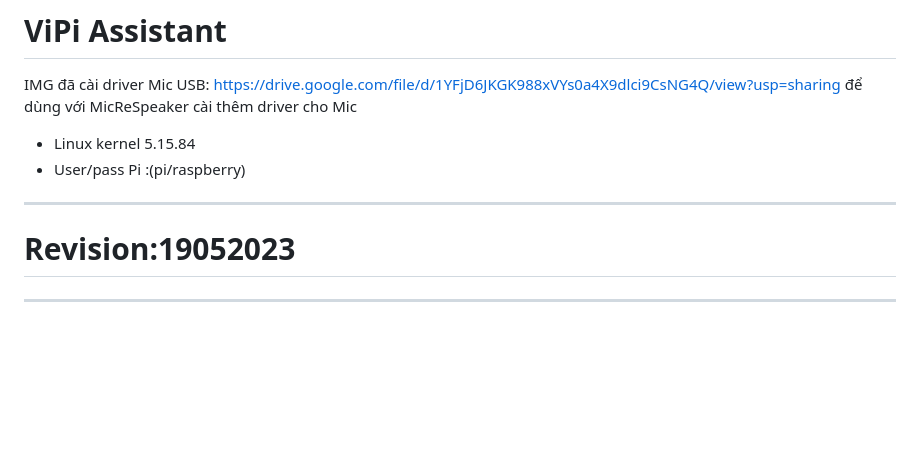
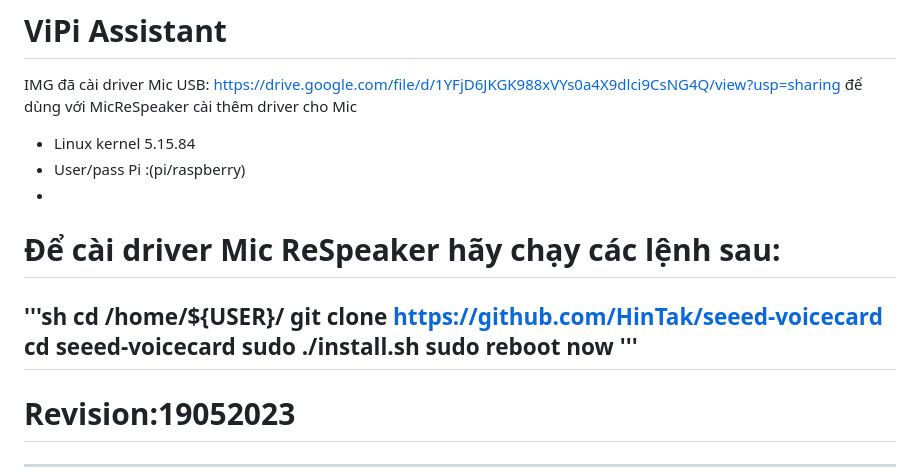
Before and after one commit to longhd2/ViPi, a Markdown page: README.md, the part around the change. Drawn GitHub-style; blank space fills up the shorter version.

```diff
--- a/README.md
+++ b/README.md
@@ -4,7 +4,15 @@ IMG đã cài driver Mic USB: https://drive.google.com/file/d/1YFjD6JKGK988xVYs0
 
  - Linux kernel 5.15.84
  - User/pass Pi :(pi/raspberry)
-
+ -
+# Để cài driver Mic ReSpeaker hãy chạy các lệnh sau:
+'''sh
+cd /home/${USER}/
+git clone https://github.com/HinTak/seeed-voicecard
+cd seeed-voicecard
+sudo ./install.sh
+sudo reboot now
+'''
 --------------------------
 # Revision:19052023
 --------------------------
```
